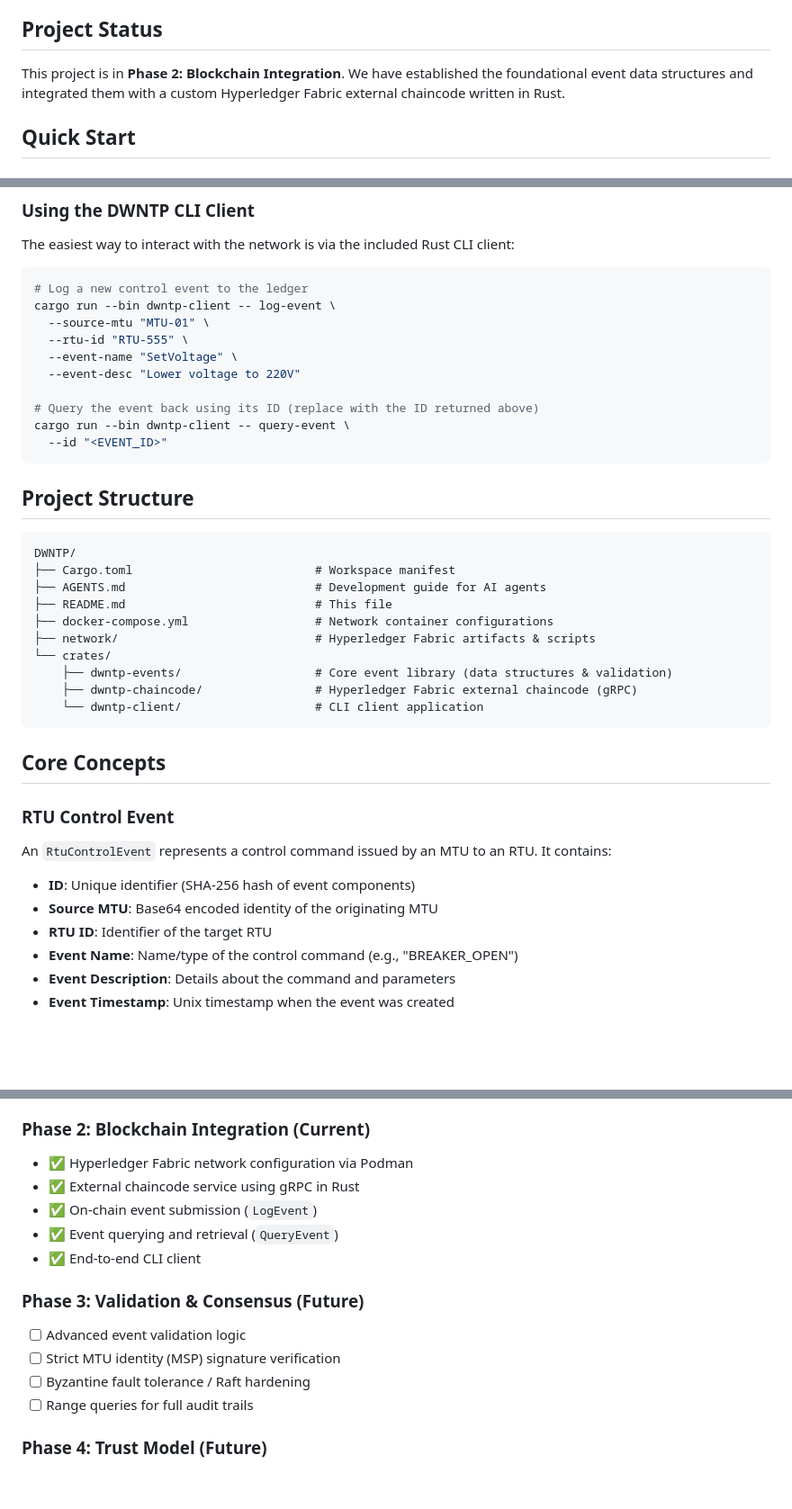
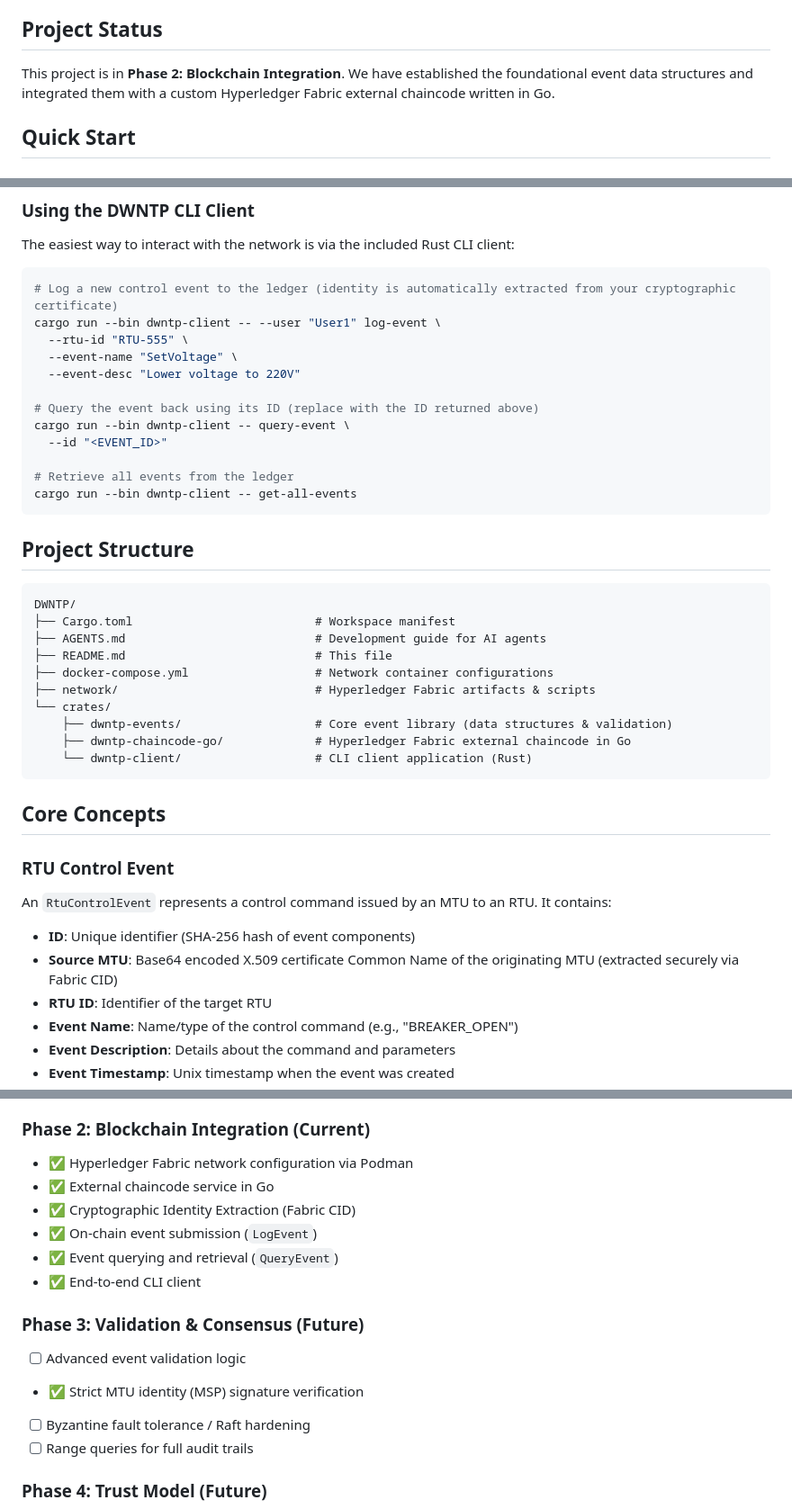
Before and after one commit to BigDaddE/DWNTP, a Markdown page: README.md, 3 parts joined by grey strips. Shown at 90% size. Rendered like a GitHub page; blank space fills up the shorter version.

Commit message:
docs: update README to reflect Go chaincode and Client Identity extraction

````diff
--- a/README.md
+++ b/README.md
@@ -13,7 +13,7 @@ DWNTP is a blockchain-based system for logging and sharing RTU (Remote Terminal
 
 ## Project Status
 
-This project is in **Phase 2: Blockchain Integration**. We have established the foundational event data structures and integrated them with a custom Hyperledger Fabric external chaincode written in Rust.
+This project is in **Phase 2: Blockchain Integration**. We have established the foundational event data structures and integrated them with a custom Hyperledger Fabric external chaincode written in Go.
 
 ## Quick Start
 
@@ -60,9 +60,8 @@ To test the chaincode, you can spin up the local Hyperledger Fabric network usin
 The easiest way to interact with the network is via the included Rust CLI client:
 
 ```bash
-# Log a new control event to the ledger
-cargo run --bin dwntp-client -- log-event \
-  --source-mtu "MTU-01" \
+# Log a new control event to the ledger (identity is automatically extracted from your cryptographic certificate)
+cargo run --bin dwntp-client -- --user "User1" log-event \
   --rtu-id "RTU-555" \
   --event-name "SetVoltage" \
   --event-desc "Lower voltage to 220V"
@@ -70,6 +69,9 @@ cargo run --bin dwntp-client -- log-event \
 # Query the event back using its ID (replace with the ID returned above)
 cargo run --bin dwntp-client -- query-event \
   --id "<EVENT_ID>"
+
+# Retrieve all events from the ledger
+cargo run --bin dwntp-client -- get-all-events
 ```
 
 ## Project Structure
@@ -83,8 +85,8 @@ DWNTP/
 ├── network/                            # Hyperledger Fabric artifacts & scripts
 └── crates/
     ├── dwntp-events/                   # Core event library (data structures & validation)
-    ├── dwntp-chaincode/                # Hyperledger Fabric external chaincode (gRPC)
-    └── dwntp-client/                   # CLI client application
+    ├── dwntp-chaincode-go/             # Hyperledger Fabric external chaincode in Go
+    └── dwntp-client/                   # CLI client application (Rust)
 ```
 
 ## Core Concepts
@@ -94,7 +96,7 @@ DWNTP/
 An `RtuControlEvent` represents a control command issued by an MTU to an RTU. It contains:
 
 - **ID**: Unique identifier (SHA-256 hash of event components)
-- **Source MTU**: Base64 encoded identity of the originating MTU
+- **Source MTU**: Base64 encoded X.509 certificate Common Name of the originating MTU (extracted securely via Fabric CID)
 - **RTU ID**: Identifier of the target RTU
 - **Event Name**: Name/type of the control command (e.g., "BREAKER_OPEN")
 - **Event Description**: Details about the command and parameters
@@ -122,7 +124,8 @@ This dual timestamp approach ensures complete traceability for forensic investig
 ### Phase 2: Blockchain Integration (Current)
 
 - ✅ Hyperledger Fabric network configuration via Podman
-- ✅ External chaincode service using gRPC in Rust
+- ✅ External chaincode service in Go
+- ✅ Cryptographic Identity Extraction (Fabric CID)
 - ✅ On-chain event submission (`LogEvent`)
 - ✅ Event querying and retrieval (`QueryEvent`)
 - ✅ End-to-end CLI client
@@ -130,7 +133,7 @@ This dual timestamp approach ensures complete traceability for forensic investig
 ### Phase 3: Validation & Consensus (Future)
 
 - [ ] Advanced event validation logic
-- [ ] Strict MTU identity (MSP) signature verification
+- ✅ Strict MTU identity (MSP) signature verification
 - [ ] Byzantine fault tolerance / Raft hardening
 - [ ] Range queries for full audit trails
 
````
Also changed, not shown: other parts of README.md (+0 -1 lines).
